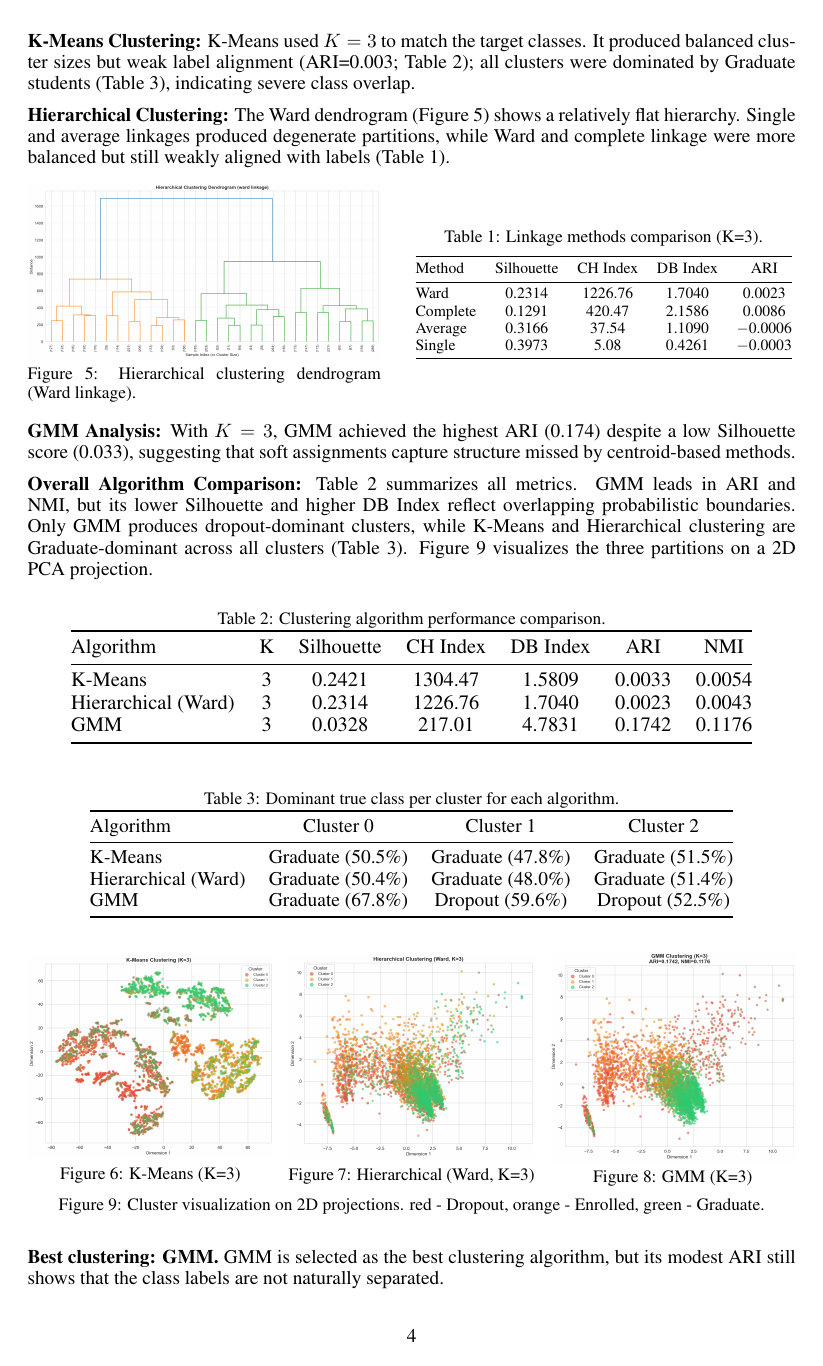
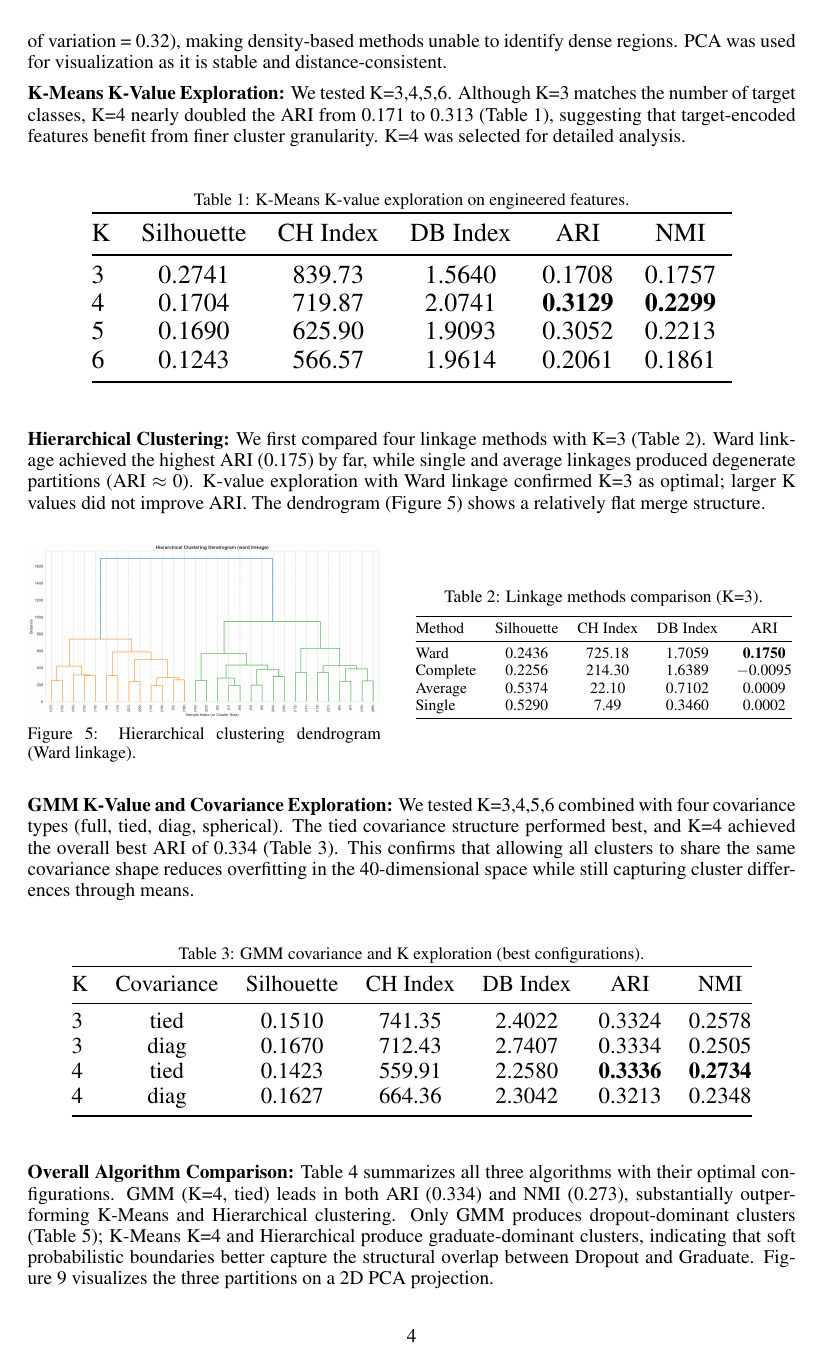
Before and after one commit to pheonix2006/dsaa2011_machine_learning, a LaTeX paper (report/report.tex): page 4 of 9 before the commit and page 4 of 10 after it. Compiled offline with pdfLaTeX.

Commit message:
brief modification of clustering report, further changes required

```diff
--- a/report/report.tex
+++ b/report/report.tex
@@ -114,11 +114,27 @@ Furthermore, extending the projection from 2D to 3D (Figure~\ref{fig:tsne_3d}) p
 
 \subsection{Clustering Analysis}
 
-Three algorithms were compared: K-Means, Agglomerative Hierarchical Clustering, and Gaussian Mixture Models (GMM). DBSCAN was explored but rejected because its grid search classified 94--100\% of points as noise. PCA was used for cluster visualization because it is stable and distance-consistent, whereas t-SNE is stochastic and mainly useful for nonlinear visualization.
+We applied three clustering algorithms to the engineered top-40 feature space: K-Means, Agglomerative Hierarchical Clustering, and Gaussian Mixture Models (GMM). DBSCAN and OPTICS were explored but failed: DBSCAN classified 100\% of points as noise across all \texttt{eps} values (0.3--1.5), and OPTICS with xi-based extraction consistently returned only one cluster. Both failures stem from the curse of dimensionality --- in 40 dimensions all pairwise distances become similar (coefficient of variation = 0.32), making density-based methods unable to identify dense regions. PCA was used for visualization as it is stable and distance-consistent.
 
-\textbf{K-Means Clustering:} K-Means used $K=3$ to match the target classes. It produced balanced cluster sizes but weak label alignment (ARI=0.003; Table~\ref{tab:clustering_comparison}); all clusters were dominated by Graduate students (Table~\ref{tab:cluster_dominant}), indicating severe class overlap.
+\textbf{K-Means K-Value Exploration:} We tested K=3,4,5,6. Although K=3 matches the number of target classes, K=4 nearly doubled the ARI from 0.171 to 0.313 (Table~\ref{tab:kmeans_k_comparison}), suggesting that target-encoded features benefit from finer cluster granularity. K=4 was selected for detailed analysis.
 
-\textbf{Hierarchical Clustering:} The Ward dendrogram (Figure~\ref{fig:dendrogram}) shows a relatively flat hierarchy. Single and average linkages produced degenerate partitions, while Ward and complete linkage were more balanced but still weakly aligned with labels (Table~\ref{tab:linkage_comparison}).
+\begin{table}[H]
+\centering
+\caption{K-Means K-value exploration on engineered features.}
+\label{tab:kmeans_k_comparison}
+\resizebox{0.85\linewidth}{!}{
+\begin{tabular}{@{}lcccccc@{}}
+\toprule
+K & Silhouette & CH Index & DB Index & ARI & NMI \\ \midrule
+3 & 0.2741 & 839.73 & 1.5640 & 0.1708 & 0.1757 \\
+4 & 0.1704 & 719.87 & 2.0741 & \textbf{0.3129} & \textbf{0.2299} \\
+5 & 0.1690 & 625.90 & 1.9093 & 0.3052 & 0.2213 \\
+6 & 0.1243 & 566.57 & 1.9614 & 0.2061 & 0.1861 \\ \bottomrule
+\end{tabular}
+}
+\end{table}
+
+\textbf{Hierarchical Clustering:} We first compared four linkage methods with K=3 (Table~\ref{tab:linkage_comparison}). Ward linkage achieved the highest ARI (0.175) by far, while single and average linkages produced degenerate partitions (ARI $\approx$ 0). K-value exploration with Ward linkage confirmed K=3 as optimal; larger K values did not improve ARI. The dendrogram (Figure~\ref{fig:dendrogram}) shows a relatively flat merge structure.
 
 \begin{figure}[htbp]
     \centering
@@ -136,19 +152,34 @@ Three algorithms were compared: K-Means, Agglomerative Hierarchical Clustering,
             \begin{tabular}{@{}lcccc@{}}
             \toprule
             Method & Silhouette & CH Index & DB Index & ARI \\ \midrule
-            Ward & 0.2314 & 1226.76 & 1.7040 & 0.0023 \\
-            Complete & 0.1291 & 420.47 & 2.1586 & 0.0086 \\
-            Average & 0.3166 & 37.54 & 1.1090 & $-$0.0006 \\
-            Single & 0.3973 & 5.08 & 0.4261 & $-$0.0003 \\ \bottomrule
+            Ward & 0.2436 & 725.18 & 1.7059 & \textbf{0.1750} \\
+            Complete & 0.2256 & 214.30 & 1.6389 & $-$0.0095 \\
+            Average & 0.5374 & 22.10 & 0.7102 & 0.0009 \\
+            Single & 0.5290 & 7.49 & 0.3460 & 0.0002 \\ \bottomrule
             \end{tabular}
         }
     \end{minipage}
 \end{figure}
 
-\textbf{GMM Analysis:} With $K=3$, GMM achieved the highest ARI (0.174) despite a low Silhouette score (0.033), suggesting that soft assignments capture structure missed by centroid-based methods.
+\textbf{GMM K-Value and Covariance Exploration:} We tested K=3,4,5,6 combined with four covariance types (full, tied, diag, spherical). The tied covariance structure performed best, and K=4 achieved the overall best ARI of 0.334 (Table~\ref{tab:gmm_cov_comparison}). This confirms that allowing all clusters to share the same covariance shape reduces overfitting in the 40-dimensional space while still capturing cluster differences through means.
 
-\textbf{Overall Algorithm Comparison:} Table~\ref{tab:clustering_comparison} summarizes all metrics. GMM leads in ARI and NMI, but its lower Silhouette and higher DB Index reflect overlapping probabilistic boundaries. Only GMM produces dropout-dominant clusters, while K-Means and Hierarchical clustering are Graduate-dominant across all clusters (Table~\ref{tab:cluster_dominant}). Figure~\ref{fig:cluster_visualization} visualizes the three partitions on a 2D PCA projection.
+\begin{table}[H]
+\centering
+\caption{GMM covariance and K exploration (best configurations).}
+\label{tab:gmm_cov_comparison}
+\resizebox{0.9\linewidth}{!}{
+\begin{tabular}{@{}lcccccc@{}}
+\toprule
+K & Covariance & Silhouette & CH Index & DB Index & ARI & NMI \\ \midrule
+3 & tied & 0.1510 & 741.35 & 2.4022 & 0.3324 & 0.2578 \\
+3 & diag & 0.1670 & 712.43 & 2.7407 & 0.3334 & 0.2505 \\
+4 & tied & 0.1423 & 559.91 & 2.2580 & \textbf{0.3336} & \textbf{0.2734} \\
+4 & diag & 0.1627 & 664.36 & 2.3042 & 0.3213 & 0.2348 \\ \bottomrule
+\end{tabular}
+}
+\end{table}
 
+\textbf{Overall Algorithm Comparison:} Table~\ref{tab:clustering_comparison} summarizes all three algorithms with their optimal configurations. GMM (K=4, tied) leads in both ARI (0.334) and NMI (0.273), substantially outperforming K-Means and Hierarchical clustering. Only GMM produces dropout-dominant clusters (Table~\ref{tab:cluster_dominant}); K-Means K=4 and Hierarchical produce graduate-dominant clusters, indicating that soft probabilistic boundaries better capture the structural overlap between Dropout and Graduate. Figure~\ref{fig:cluster_visualization} visualizes the three partitions on a 2D PCA projection.
 
 \begin{table}[H]
 \centering
@@ -158,9 +189,9 @@ Three algorithms were compared: K-Means, Agglomerative Hierarchical Clustering,
 \begin{tabular}{@{}lcccccc@{}}
 \toprule
 Algorithm & K & Silhouette & CH Index & DB Index & ARI & NMI \\ \midrule
-K-Means & 3 & 0.2421 & 1304.47 & 1.5809 & 0.0033 & 0.0054 \\
-Hierarchical (Ward) & 3 & 0.2314 & 1226.76 & 1.7040 & 0.0023 & 0.0043 \\
-GMM & 3 & 0.0328 & 217.01 & 4.7831 & 0.1742 & 0.1176 \\ \bottomrule
+K-Means & 4 & 0.1704 & 719.87 & 2.0741 & 0.3129 & 0.2299 \\
+Hierarchical (Ward) & 3 & 0.2436 & 725.18 & 1.7059 & 0.1750 & 0.1609 \\
+GMM & 4 & 0.1423 & 559.91 & 2.2580 & \textbf{0.3336} & \textbf{0.2734} \\ \bottomrule
 \end{tabular}
 }
 \end{table}
@@ -170,9 +201,5 @@ GMM & 3 & 0.0328 & 217.01 & 4.7831 & 0.1742 & 0.1176 \\ \bottomrule
 \caption{Dominant true class per cluster for each algorithm.}
 \label{tab:cluster_dominant}
 \resizebox{0.85\linewidth}{!}{
-\begin{tabular}{@{}lccc@{}}
+\begin{tabular}{@{}lcccc@{}}
 \toprule
-Algorithm & Cluster 0 & Cluster 1 & Cluster 2 \\ \midrule
-K-Means & Graduate (50.5\%) & Graduate (47.8\%) & Graduate (51.5\%) \\
-Hierarchical (Ward) & Graduate (50.4\%) & Graduate (48.0\%) & Graduate (51.4\%) \\
-GMM & Graduate (67.8\%) & Dropout (59.6\%) & Dropout (52.5\%) \\ \bottomrule
@@ -184,8 +215,8 @@ GMM & Graduate (67.8\%) & Dropout (59.6\%) & Dropout (52.5\%) \\ \bottomrule
 \centering
 \begin{minipage}[c]{0.32\textwidth}
     \centering
-    \includegraphics[width=\linewidth]{../data/plots/03_kmeans_clusters_tsne.png}
-    \caption{K-Means (K=3)}
+    \includegraphics[width=\linewidth]{../data/plots/03_kmeans_k4_clusters_pca.png}
+    \caption{K-Means (K=4)}
     \label{fig:kmeans_cluster_viz}
 \end{minipage}\hfill
 \begin{minipage}[c]{0.32\textwidth}
@@ -197,14 +228,14 @@ GMM & Graduate (67.8\%) & Dropout (59.6\%) & Dropout (52.5\%) \\ \bottomrule
 \begin{minipage}[c]{0.32\textwidth}
     \centering
     \includegraphics[width=\linewidth]{../data/plots/08_gmm_clusters_pca.png}
-    \caption{GMM (K=3)}
+    \caption{GMM (K=4, tied)}
     \label{fig:gmm_cluster_viz}
 \end{minipage}
-\caption{Cluster visualization on 2D projections. red - Dropout, orange - Enrolled, green - Graduate.}
+\caption{Cluster visualization on 2D PCA projections. red - Dropout, orange - Enrolled, green - Graduate.}
 \label{fig:cluster_visualization}
 \end{figure}
 
-\textbf{Best clustering: GMM.} GMM is selected as the best clustering algorithm, but its modest ARI still shows that the class labels are not naturally separated.
+\textbf{Best clustering: GMM (K=4, tied covariance)} achieves the best ARI of 0.334 and NMI of 0.273, confirming that the shared covariance structure reduces overfitting in the high-dimensional target-encoded space. The modest ARI still reflects structural class overlap (Enrolled students lie between Dropout and Graduate), but GMM's soft assignments capture more label-aligned structure than centroid-based methods.
 
 \subsection{Prediction: Training and Testing}
 
```
Also changed, not shown: report/report.tex (4 more changed lines), 1 other file.
